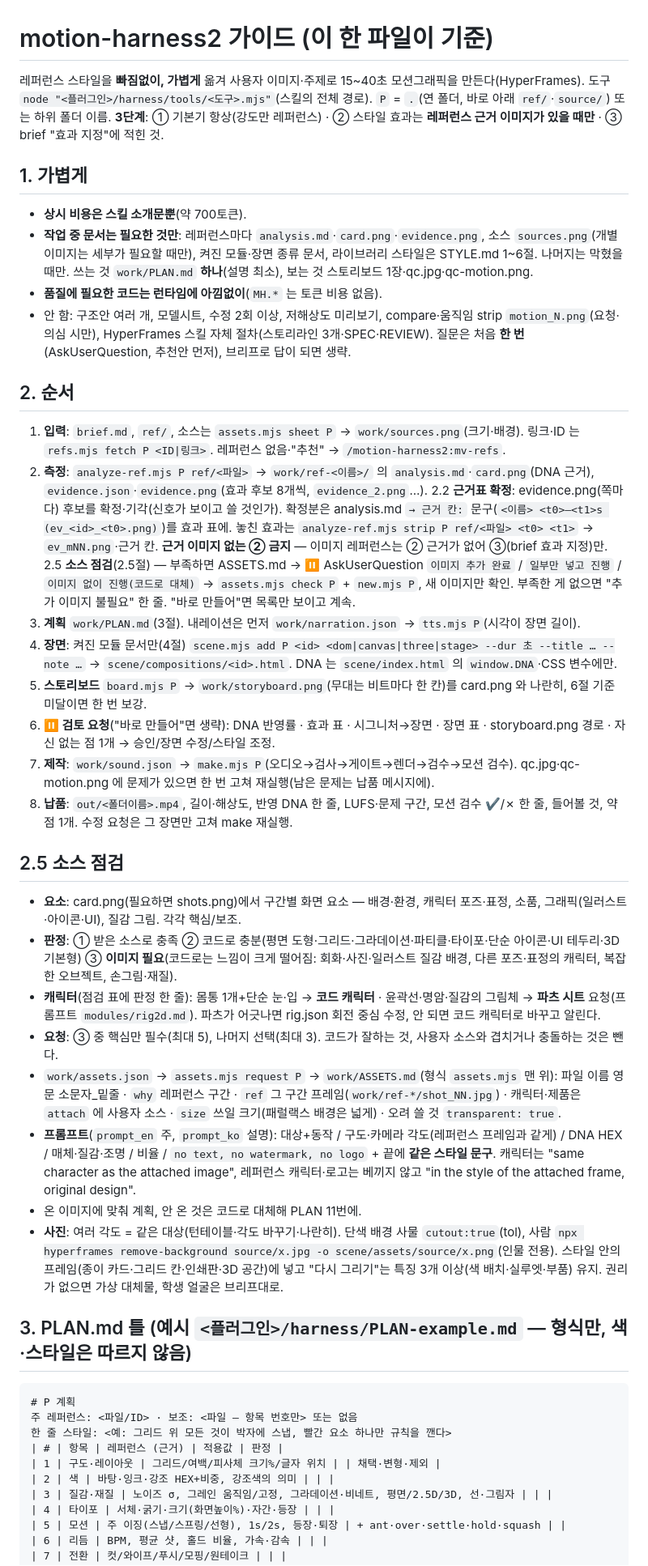
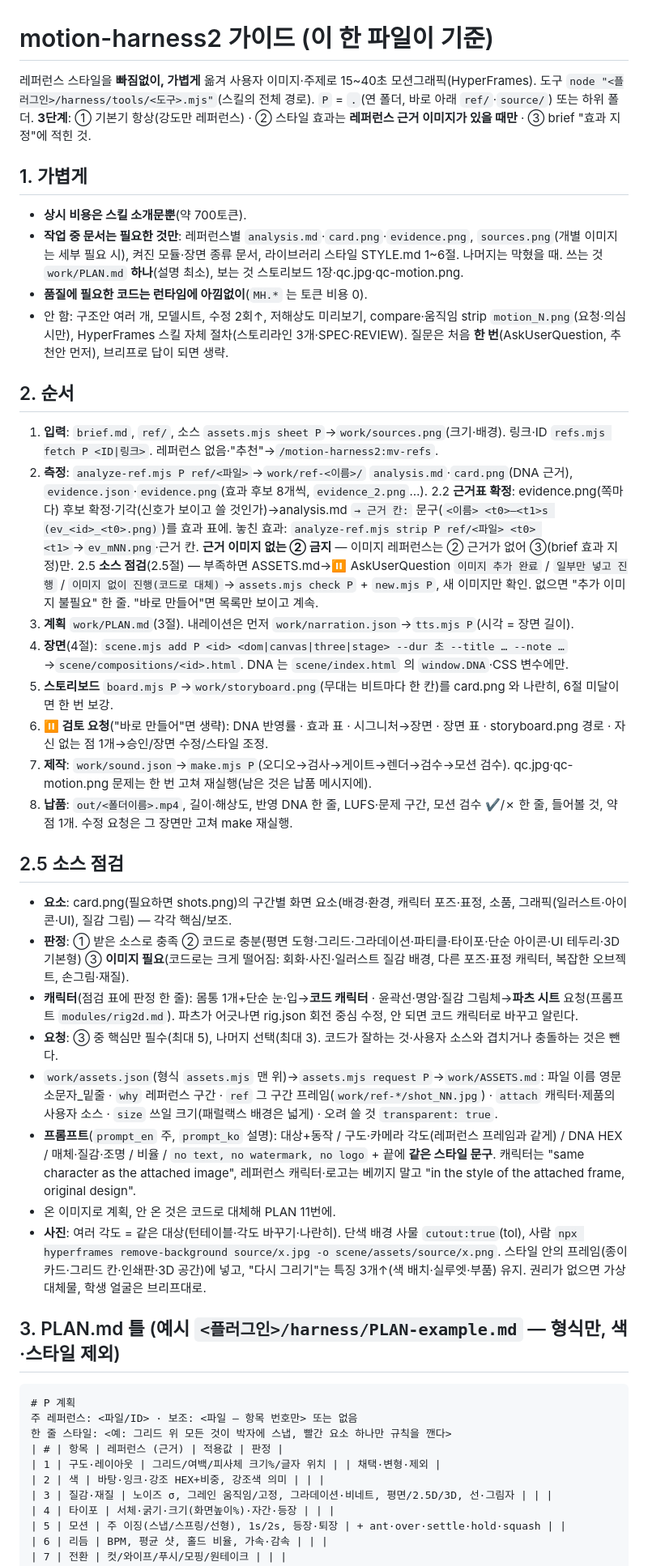
Before and after one commit to gud8238/motion-harness-v2, a Markdown page: harness/GUIDE.md, the part around one of its changes. Shown at 81% size. GitHub-like rendering.

````diff
--- a/harness/GUIDE.md
+++ b/harness/GUIDE.md
@@ -1,44 +1,44 @@
 # motion-harness2 가이드 (이 한 파일이 기준)
 
-레퍼런스 스타일을 **빠짐없이, 가볍게** 옮겨 사용자 이미지·주제로 15~40초 모션그래픽을 만든다(HyperFrames). 도구 `node "<플러그인>/harness/tools/<도구>.mjs"`(스킬의 전체 경로). `P` = `.`(연 폴더, 바로 아래 `ref/`·`source/`) 또는 하위 폴더 이름.
+레퍼런스 스타일을 **빠짐없이, 가볍게** 옮겨 사용자 이미지·주제로 15~40초 모션그래픽(HyperFrames). 도구 `node "<플러그인>/harness/tools/<도구>.mjs"`(스킬의 전체 경로). `P` = `.`(연 폴더, 바로 아래 `ref/`·`source/`) 또는 하위 폴더.
 **3단계**: ① 기본기 항상(강도만 레퍼런스) · ② 스타일 효과는 **레퍼런스 근거 이미지가 있을 때만** · ③ brief "효과 지정"에 적힌 것.
 
 ## 1. 가볍게
 - **상시 비용은 스킬 소개문뿐**(약 700토큰).
-- **작업 중 문서는 필요한 것만**: 레퍼런스마다 `analysis.md`·`card.png`·`evidence.png`, 소스 `sources.png`(개별 이미지는 세부가 필요할 때만), 켜진 모듈·장면 종류 문서, 라이브러리 스타일은 STYLE.md 1~6절. 나머지는 막혔을 때만. 쓰는 것 `work/PLAN.md` **하나**(설명 최소), 보는 것 스토리보드 1장·qc.jpg·qc-motion.png.
-- **품질에 필요한 코드는 런타임에 아낌없이**(`MH.*` 는 토큰 비용 없음).
-- 안 함: 구조안 여러 개, 모델시트, 수정 2회 이상, 저해상도 미리보기, compare·움직임 strip `motion_N.png`(요청·의심 시만), HyperFrames 스킬 자체 절차(스토리라인 3개·SPEC·REVIEW). 질문은 처음 **한 번**(AskUserQuestion, 추천안 먼저), 브리프로 답이 되면 생략.
+- **작업 중 문서는 필요한 것만**: 레퍼런스별 `analysis.md`·`card.png`·`evidence.png`, `sources.png`(개별 이미지는 세부 필요 시), 켜진 모듈·장면 종류 문서, 라이브러리 스타일 STYLE.md 1~6절. 나머지는 막혔을 때. 쓰는 것 `work/PLAN.md` **하나**(설명 최소), 보는 것 스토리보드 1장·qc.jpg·qc-motion.png.
+- **품질에 필요한 코드는 런타임에 아낌없이**(`MH.*` 는 토큰 비용 0).
+- 안 함: 구조안 여러 개, 모델시트, 수정 2회↑, 저해상도 미리보기, compare·움직임 strip `motion_N.png`(요청·의심 시만), HyperFrames 스킬 자체 절차(스토리라인 3개·SPEC·REVIEW). 질문은 처음 **한 번**(AskUserQuestion, 추천안 먼저), 브리프로 답이 되면 생략.
 
 ## 2. 순서
-1. **입력**: `brief.md`, `ref/`, 소스는 `assets.mjs sheet P` → `work/sources.png`(크기·배경). 링크·ID 는 `refs.mjs fetch P <ID|링크>`. 레퍼런스 없음·"추천" → `/motion-harness2:mv-refs`.
-2. **측정**: `analyze-ref.mjs P ref/<파일>` → `work/ref-<이름>/` 의 `analysis.md`·`card.png`(DNA 근거), `evidence.json`·`evidence.png`(효과 후보 8개씩, `evidence_2.png`…).
-2.2 **근거표 확정**: evidence.png(쪽마다) 후보를 확정·기각(신호가 보이고 쓸 것인가). 확정분은 analysis.md `→ 근거 칸:` 문구(`<이름> <t0>–<t1>s (ev_<id>_<t0>.png)`)를 효과 표에. 놓친 효과는 `analyze-ref.mjs strip P ref/<파일> <t0> <t1>` → `ev_mNN.png`·근거 칸. **근거 이미지 없는 ② 금지** — 이미지 레퍼런스는 ② 근거가 없어 ③(brief 효과 지정)만.
-2.5 **소스 점검**(2.5절) — 부족하면 ASSETS.md → **⏸** AskUserQuestion `이미지 추가 완료` / `일부만 넣고 진행` / `이미지 없이 진행(코드로 대체)` → `assets.mjs check P` + `new.mjs P`, 새 이미지만 확인. 부족한 게 없으면 "추가 이미지 불필요" 한 줄. "바로 만들어"면 목록만 보이고 계속.
-3. **계획** `work/PLAN.md`(3절). 내레이션은 먼저 `work/narration.json` → `tts.mjs P`(시각이 장면 길이).
-4. **장면**: 켜진 모듈 문서만(4절) `scene.mjs add P <id> <dom|canvas|three|stage> --dur 초 --title … --note …` → `scene/compositions/<id>.html`. DNA 는 `scene/index.html` 의 `window.DNA`·CSS 변수에만.
-5. **스토리보드** `board.mjs P` → `work/storyboard.png`(무대는 비트마다 한 칸)를 card.png 와 나란히, 6절 기준 미달이면 한 번 보강.
-6. **⏸ 검토 요청**("바로 만들어"면 생략): DNA 반영률 · 효과 표 · 시그니처→장면 · 장면 표 · storyboard.png 경로 · 자신 없는 점 1개 → 승인/장면 수정/스타일 조정.
-7. **제작**: `work/sound.json` → `make.mjs P`(오디오→검사→게이트→렌더→검수→모션 검수). qc.jpg·qc-motion.png 에 문제가 있으면 한 번 고쳐 재실행(남은 문제는 납품 메시지에).
+1. **입력**: `brief.md`, `ref/`, 소스 `assets.mjs sheet P`→`work/sources.png`(크기·배경). 링크·ID `refs.mjs fetch P <ID|링크>`. 레퍼런스 없음·"추천"→`/motion-harness2:mv-refs`.
+2. **측정**: `analyze-ref.mjs P ref/<파일>`→`work/ref-<이름>/` `analysis.md`·`card.png`(DNA 근거), `evidence.json`·`evidence.png`(효과 후보 8개씩, `evidence_2.png`…).
+2.2 **근거표 확정**: evidence.png(쪽마다) 후보 확정·기각(신호가 보이고 쓸 것인가)→analysis.md `→ 근거 칸:` 문구(`<이름> <t0>–<t1>s (ev_<id>_<t0>.png)`)를 효과 표에. 놓친 효과: `analyze-ref.mjs strip P ref/<파일> <t0> <t1>`→`ev_mNN.png`·근거 칸. **근거 이미지 없는 ② 금지** — 이미지 레퍼런스는 ② 근거가 없어 ③(brief 효과 지정)만.
+2.5 **소스 점검**(2.5절) — 부족하면 ASSETS.md→**⏸** AskUserQuestion `이미지 추가 완료` / `일부만 넣고 진행` / `이미지 없이 진행(코드로 대체)`→`assets.mjs check P` + `new.mjs P`, 새 이미지만 확인. 없으면 "추가 이미지 불필요" 한 줄. "바로 만들어"면 목록만 보이고 계속.
+3. **계획** `work/PLAN.md`(3절). 내레이션은 먼저 `work/narration.json`→`tts.mjs P`(시각 = 장면 길이).
+4. **장면**(4절): `scene.mjs add P <id> <dom|canvas|three|stage> --dur 초 --title … --note …`→`scene/compositions/<id>.html`. DNA 는 `scene/index.html` 의 `window.DNA`·CSS 변수에만.
+5. **스토리보드** `board.mjs P`→`work/storyboard.png`(무대는 비트마다 한 칸)를 card.png 와 나란히, 6절 미달이면 한 번 보강.
+6. **⏸ 검토 요청**("바로 만들어"면 생략): DNA 반영률 · 효과 표 · 시그니처→장면 · 장면 표 · storyboard.png 경로 · 자신 없는 점 1개→승인/장면 수정/스타일 조정.
+7. **제작**: `work/sound.json`→`make.mjs P`(오디오→검사→게이트→렌더→검수→모션 검수). qc.jpg·qc-motion.png 문제는 한 번 고쳐 재실행(남은 것은 납품 메시지에).
 8. **납품**: `out/<폴더이름>.mp4`, 길이·해상도, 반영 DNA 한 줄, LUFS·문제 구간, 모션 검수 ✔/✗ 한 줄, 들어볼 것, 약점 1개. 수정 요청은 그 장면만 고쳐 make 재실행.
 
 ## 2.5 소스 점검
-- **요소**: card.png(필요하면 shots.png)에서 구간별 화면 요소 — 배경·환경, 캐릭터 포즈·표정, 소품, 그래픽(일러스트·아이콘·UI), 질감 그림. 각각 핵심/보조.
-- **판정**: ① 받은 소스로 충족 ② 코드로 충분(평면 도형·그리드·그라데이션·파티클·타이포·단순 아이콘·UI 테두리·3D 기본형) ③ **이미지 필요**(코드로는 느낌이 크게 떨어짐: 회화·사진·일러스트 질감 배경, 다른 포즈·표정의 캐릭터, 복잡한 오브젝트, 손그림·재질).
-- **캐릭터**(점검 표에 판정 한 줄): 몸통 1개+단순 눈·입 → **코드 캐릭터** · 윤곽선·명암·질감의 그림체 → **파츠 시트** 요청(프롬프트 `modules/rig2d.md`). 파츠가 어긋나면 rig.json 회전 중심 수정, 안 되면 코드 캐릭터로 바꾸고 알린다.
-- **요청**: ③ 중 핵심만 필수(최대 5), 나머지 선택(최대 3). 코드가 잘하는 것, 사용자 소스와 겹치거나 충돌하는 것은 뺀다.
-- `work/assets.json` → `assets.mjs request P` → `work/ASSETS.md`(형식 `assets.mjs` 맨 위): 파일 이름 영문 소문자_밑줄 · `why` 레퍼런스 구간 · `ref` 그 구간 프레임(`work/ref-*/shot_NN.jpg`) · 캐릭터·제품은 `attach` 에 사용자 소스 · `size` 쓰일 크기(패럴랙스 배경은 넓게) · 오려 쓸 것 `transparent: true`.
-- **프롬프트**(`prompt_en` 주, `prompt_ko` 설명): 대상+동작 / 구도·카메라 각도(레퍼런스 프레임과 같게) / DNA HEX / 매체·질감·조명 / 비율 / `no text, no watermark, no logo` + 끝에 **같은 스타일 문구**. 캐릭터는 "same character as the attached image", 레퍼런스 캐릭터·로고는 베끼지 않고 "in the style of the attached frame, original design".
-- 온 이미지에 맞춰 계획, 안 온 것은 코드로 대체해 PLAN 11번에.
-- **사진**: 여러 각도 = 같은 대상(턴테이블·각도 바꾸기·나란히). 단색 배경 사물 `cutout:true`(tol), 사람 `npx hyperframes remove-background source/x.jpg -o scene/assets/source/x.png`(인물 전용). 스타일 안의 프레임(종이 카드·그리드 칸·인쇄판·3D 공간)에 넣고 "다시 그리기"는 특징 3개 이상(색 배치·실루엣·부품) 유지. 권리가 없으면 가상 대체물, 학생 얼굴은 브리프대로.
+- **요소**: card.png(필요하면 shots.png)의 구간별 화면 요소(배경·환경, 캐릭터 포즈·표정, 소품, 그래픽(일러스트·아이콘·UI), 질감 그림) — 각각 핵심/보조.
+- **판정**: ① 받은 소스로 충족 ② 코드로 충분(평면 도형·그리드·그라데이션·파티클·타이포·단순 아이콘·UI 테두리·3D 기본형) ③ **이미지 필요**(코드로는 크게 떨어짐: 회화·사진·일러스트 질감 배경, 다른 포즈·표정 캐릭터, 복잡한 오브젝트, 손그림·재질).
+- **캐릭터**(점검 표에 판정 한 줄): 몸통 1개+단순 눈·입→**코드 캐릭터** · 윤곽선·명암·질감 그림체→**파츠 시트** 요청(프롬프트 `modules/rig2d.md`). 파츠가 어긋나면 rig.json 회전 중심 수정, 안 되면 코드 캐릭터로 바꾸고 알린다.
+- **요청**: ③ 중 핵심만 필수(최대 5), 나머지 선택(최대 3). 코드가 잘하는 것·사용자 소스와 겹치거나 충돌하는 것은 뺀다.
+- `work/assets.json`(형식 `assets.mjs` 맨 위)→`assets.mjs request P`→`work/ASSETS.md`: 파일 이름 영문 소문자_밑줄 · `why` 레퍼런스 구간 · `ref` 그 구간 프레임(`work/ref-*/shot_NN.jpg`) · `attach` 캐릭터·제품의 사용자 소스 · `size` 쓰일 크기(패럴랙스 배경은 넓게) · 오려 쓸 것 `transparent: true`.
+- **프롬프트**(`prompt_en` 주, `prompt_ko` 설명): 대상+동작 / 구도·카메라 각도(레퍼런스 프레임과 같게) / DNA HEX / 매체·질감·조명 / 비율 / `no text, no watermark, no logo` + 끝에 **같은 스타일 문구**. 캐릭터는 "same character as the attached image", 레퍼런스 캐릭터·로고는 베끼지 말고 "in the style of the attached frame, original design".
+- 온 이미지로 계획, 안 온 것은 코드로 대체해 PLAN 11번에.
+- **사진**: 여러 각도 = 같은 대상(턴테이블·각도 바꾸기·나란히). 단색 배경 사물 `cutout:true`(tol), 사람 `npx hyperframes remove-background source/x.jpg -o scene/assets/source/x.png`. 스타일 안의 프레임(종이 카드·그리드 칸·인쇄판·3D 공간)에 넣고, "다시 그리기"는 특징 3개↑(색 배치·실루엣·부품) 유지. 권리가 없으면 가상 대체물, 학생 얼굴은 브리프대로.
 
-## 3. PLAN.md 틀 (예시 `<플러그인>/harness/PLAN-example.md` — 형식만, 색·스타일은 따르지 않음)
+## 3. PLAN.md 틀 (예시 `<플러그인>/harness/PLAN-example.md` — 형식만, 색·스타일 제외)
 ```markdown
 # P 계획
 주 레퍼런스: <파일/ID> · 보조: <파일 — 항목 번호만> 또는 없음
 한 줄 스타일: <예: 그리드 위 모든 것이 박자에 스냅, 빨간 요소 하나만 규칙을 깬다>
 | # | 항목 | 레퍼런스 (근거) | 적용값 | 판정 |
 | 1 | 구도·레이아웃 | 그리드/여백/피사체 크기%/글자 위치 | | 채택·변형·제외 |
-| 2 | 색 | 바탕·잉크·강조 HEX+비중, 강조색의 의미 | | |
+| 2 | 색 | 바탕·잉크·강조 HEX+비중, 강조색 의미 | | |
 | 3 | 질감·재질 | 노이즈 σ, 그레인 움직임/고정, 그라데이션·비네트, 평면/2.5D/3D, 선·그림자 | | |
 | 4 | 타이포 | 서체·굵기·크기(화면높이%)·자간·등장 | | |
 | 5 | 모션 | 주 이징(스냅/스프링/선형), 1s/2s, 등장·퇴장 | + ant·over·settle·hold·squash | |
````
Also changed, not shown: other parts of harness/GUIDE.md (+22 -29 lines).
